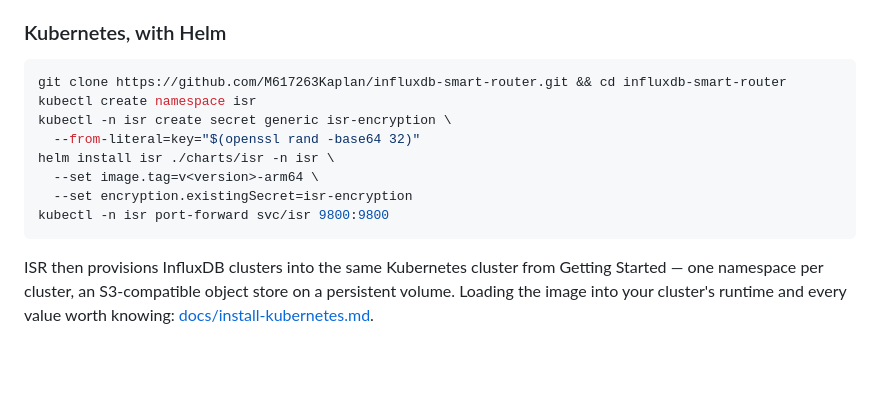
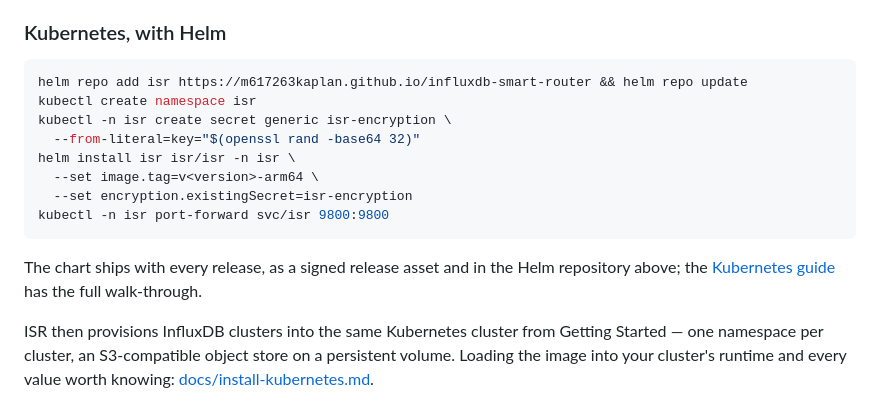
Before and after one commit to M617263Kaplan/influxdb-smart-router, a Markdown page: README.md, the part around the change. Drawn GitHub-style; blank space fills up the shorter version.

Commit message:
Helm: install from the chart repository; the chart ships with every release

````diff
--- a/README.md
+++ b/README.md
@@ -167,15 +167,19 @@ nodes. Prefer a least-privilege socket proxy? ISR supports it.
 ### Kubernetes, with Helm
 
 ```bash
-git clone https://github.com/M617263Kaplan/influxdb-smart-router.git && cd influxdb-smart-router
+helm repo add isr https://m617263kaplan.github.io/influxdb-smart-router && helm repo update
 kubectl create namespace isr
 kubectl -n isr create secret generic isr-encryption \
   --from-literal=key="$(openssl rand -base64 32)"
-helm install isr ./charts/isr -n isr \
+helm install isr isr/isr -n isr \
   --set image.tag=v<version>-arm64 \
   --set encryption.existingSecret=isr-encryption
 kubectl -n isr port-forward svc/isr 9800:9800
 ```
+
+The chart ships with every release, as a signed release asset and in the Helm
+repository above; the [Kubernetes guide](docs/install-kubernetes.md) has the
+full walk-through.
 
 ISR then provisions InfluxDB clusters into the same Kubernetes cluster from
 Getting Started — one namespace per cluster, an S3-compatible object store on a
````
Also changed, not shown: docs/install-kubernetes.md (+11 -3 lines).
